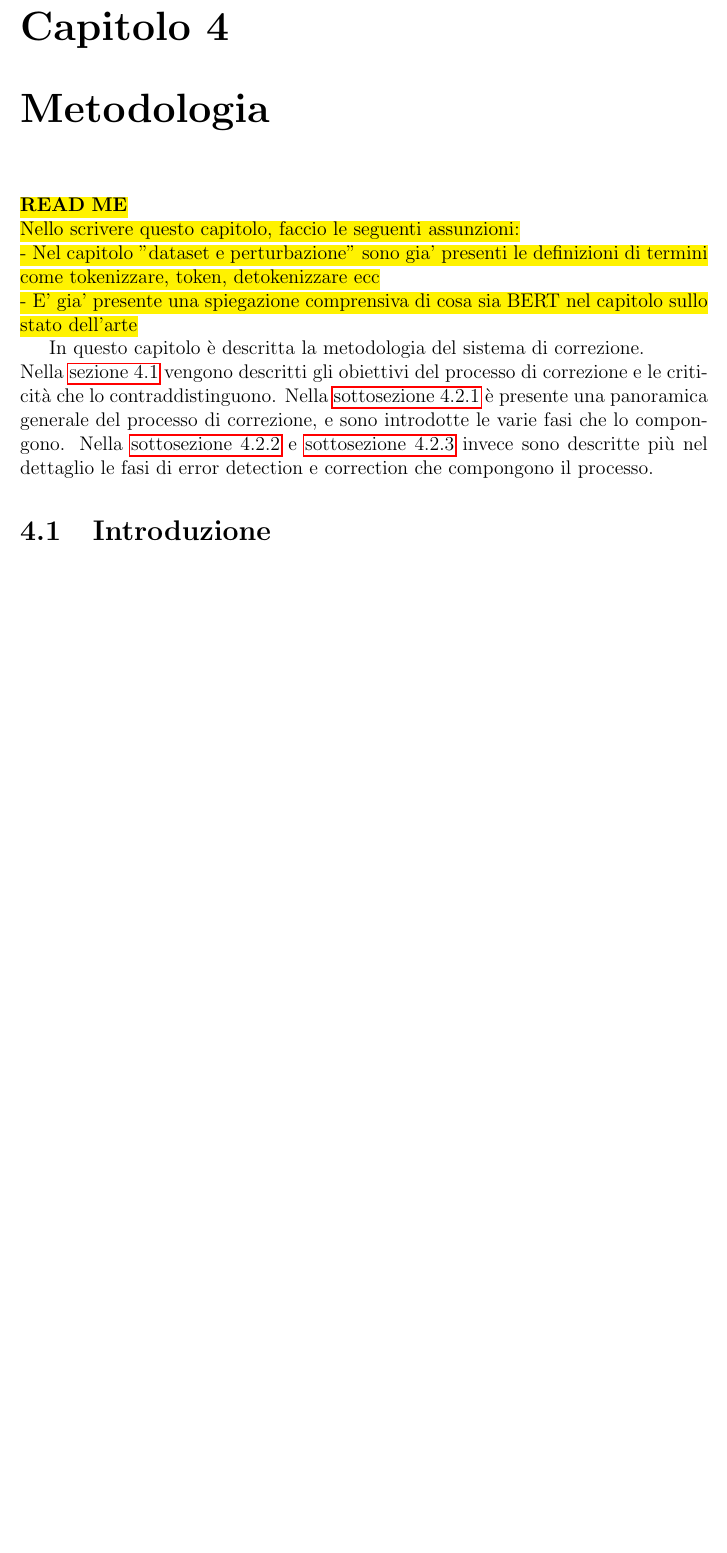
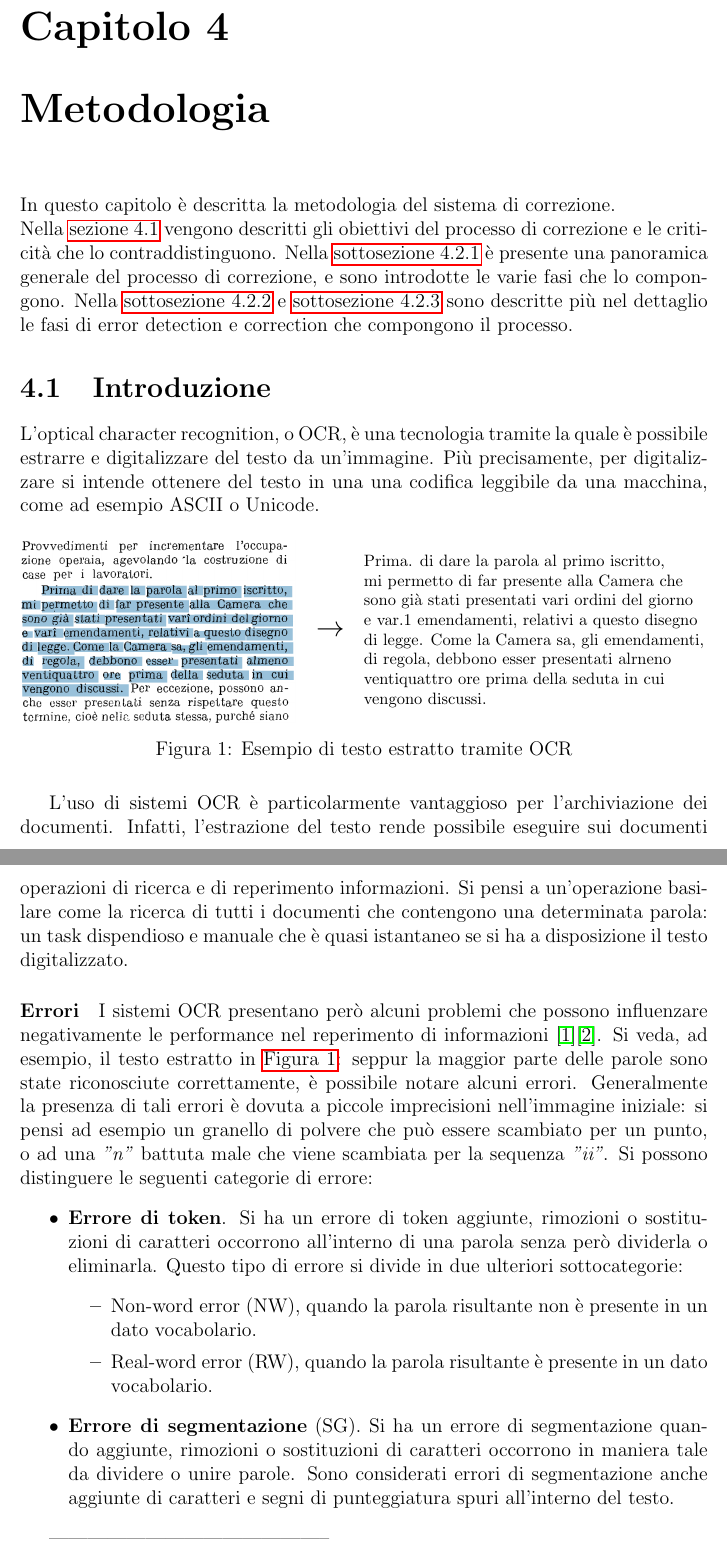
Before and after one commit to sebacaccaro/tesi_magistrale, a LaTeX document (LaTex/Documento_Tesi/tesi_CACCARO.tex, which reads LaTex/Documento_Tesi/capitoli/metodologia.tex): part of page 9 of 16 before the commit and two parts of pages 9 and 10 of 17 after it, the two joined at a grey line, cut so that both start at the same text, the shorter picture padded with empty space. Compiled offline with pdfLaTeX.

Commit message:
Prime correzioni al capitolo sulla metodologia

```diff
--- a/LaTex/Documento_Tesi/capitoli/metodologia.tex
+++ b/LaTex/Documento_Tesi/capitoli/metodologia.tex
@@ -1,16 +1,53 @@
-\hl{\textbf{READ ME}}\\
-\hl{Nello scrivere questo capitolo, faccio le seguenti assunzioni:\\
-- Nel capitolo "dataset e perturbazione" sono gia' presenti le definizioni di termini come tokenizzare, token, detokenizzare ecc\\
-- E' gia' presente una spiegazione comprensiva di cosa sia BERT nel capitolo sullo stato dell'arte}
-
-
 In questo capitolo è descritta la metodologia del sistema di correzione.\\
 Nella \autoref{sec:met_introduzione} vengono descritti gli obiettivi del processo di correzione e le criticità che lo contraddistinguono.
-Nella \autoref{sec:met_panoramica} è presente una panoramica generale del processo di correzione, e sono introdotte le varie fasi che lo compongono. Nella \autoref{sec:met_errdet} e \autoref{sec:met_errcor} invece sono descritte più nel dettaglio le fasi di error detection e correction che compongono il processo.
+Nella \autoref{sec:met_panoramica} è presente una panoramica generale del processo di correzione, e sono introdotte le varie fasi che lo compongono. Nella \autoref{sec:met_errdet} e \autoref{sec:met_errcor} sono descritte più nel dettaglio le fasi di error detection e correction che compongono il processo.
 
 
 \section{Introduzione}
 \label{sec:met_introduzione}
+L'optical character recognition, o OCR, è una tecnologia tramite la quale è possibile estrarre e digitalizzare del testo da un'immagine. Più precisamente, per digitalizzare si intende ottenere del testo in una una codifica leggibile da una macchina, come ad esempio ASCII o Unicode.
+
+\begin{figure}[H]
+\centering
+{
+\begin{minipage}{0.4\textwidth}
+\includegraphics[width=\textwidth]{immagini/metodologia/ocr_ex.png}
+\end{minipage} \hfill
+\begin{minipage}{0.06\textwidth}
+\Large$\rightarrow$
+\end{minipage}
+\begin{minipage}{0.5\textwidth}
+\footnotesize
+Prima. di dare la parola al primo iscritto, \\
+mi permetto di far presente alla Camera che \\
+sono già stati presentati vari ordini del giorno \\
+e var.1 emendamenti, relativi a questo disegno \\
+di legge. Come la Camera sa, gli emendamenti, \\
+di regola, debbono esser presentati alrneno \\
+ventiquattro ore prima della seduta in cui \\
+vengono discussi.
+\end{minipage}
+\caption{Esempio di testo estratto tramite OCR}
+\label{fig:met_ocr_esempio}
+}
+\end{figure}
+
+L'uso di sistemi OCR è particolarmente vantaggioso per l'archiviazione dei documenti. Infatti, l'estrazione del testo rende possibile eseguire sui documenti operazioni di ricerca e di reperimento informazioni. Si pensi a un'operazione basilare come la ricerca di tutti i documenti che contengono una determinata parola: un task dispendioso e manuale che è quasi istantaneo se si ha a disposizione il testo digitalizzato.
+\paragraph{Errori}
+I sistemi OCR presentano però alcuni problemi che possono influenzare negativamente le performance nel reperimento di informazioni \cite{impatto_ocr_1}\cite{impatto_ocr_2}. Si veda, ad esempio, il testo estratto in \autoref{fig:met_ocr_esempio}: seppur la maggior parte delle parole sono state riconosciute correttamente, è possibile notare alcuni errori.
+Generalmente la presenza di tali errori è dovuta a piccole imprecisioni nell'immagine iniziale: si pensi ad esempio un granello di polvere che può essere scambiato per un punto, o ad una \textit{"n"} battuta male che viene scambiata per la sequenza \textit{"ii"}. Si possono distinguere le seguenti categorie di errore:
+\begin{itemize}
+\item \textbf{Errore di token}. Si ha un errore di token aggiunte, rimozioni o sostituzioni di caratteri occorrono all'interno di una parola senza però dividerla o eliminarla. Questo tipo di errore si divide in due ulteriori sottocategorie:
+	\begin{itemize}
+	\item Non-word error (NW), quando la parola risultante non è presente in un dato vocabolario.
+	\item Real-word error (RW), quando la parola risultante è presente in un dato vocabolario.
+	\end{itemize}
+
+\item \textbf{Errore di segmentazione} (SG). Si ha un errore di segmentazione quando aggiunte, rimozioni o sostituzioni di caratteri occorrono in maniera tale da dividere o unire parole. Sono considerati errori di segmentazione anche aggiunte di caratteri e segni di punteggiatura spuri all'interno del testo.
+\end{itemize}
+
+
+--------------------------------------------\\
 Lo scopo del processo di OCR-Post Processing è quello di correggere e minimizzare gli errori introdotti dall'acquisizione di testo da immagini. Più in generale, data una frase contenente degli errori, lo scopo del processo di correzione è quello produrre in output la stessa frase senza errori. Nel fare ciò è inoltre necessario assicurarsi di non introdurne di nuovi.\\
 La metodologia di correzione sviluppata, una volta identificati gli errori, fa uso del BERT Masked Language Modeling per produrre una serie di candidati per la correzione. Un approccio simile è utilizzato in \cite{OCRMaskFilling}, dove una combinazione di BERT e FastText riesce a produrre candidati corretti nel 70\% dei casi. L'approccio appena citato però non include le fasi di error detection e scelta del candidato corretto, che sono invece implementate nella metodologia proposta e applicate al dataset descritto nel \autoref{sec:dataset}.
 
--- a/LaTex/Documento_Tesi/tesi.tex
+++ b/LaTex/Documento_Tesi/tesi_CACCARO.tex
@@ -38,6 +38,8 @@
 \usepackage{listings}
 \usepackage{tikz}
 \usepackage{graphicx}
+\usepackage{caption}
+
 \usetikzlibrary{positioning}
 
 
```
Also changed, not shown: LaTex/bibliografia.bib (+18 -0 lines), LaTex/Documento_Tesi/immagini/metodologia/ocr_ex.png (added), LaTex/Documento_Tesi/tesi.pdf (deleted), LaTex/Documento_Tesi/tesi_CACCARO.pdf (added).
